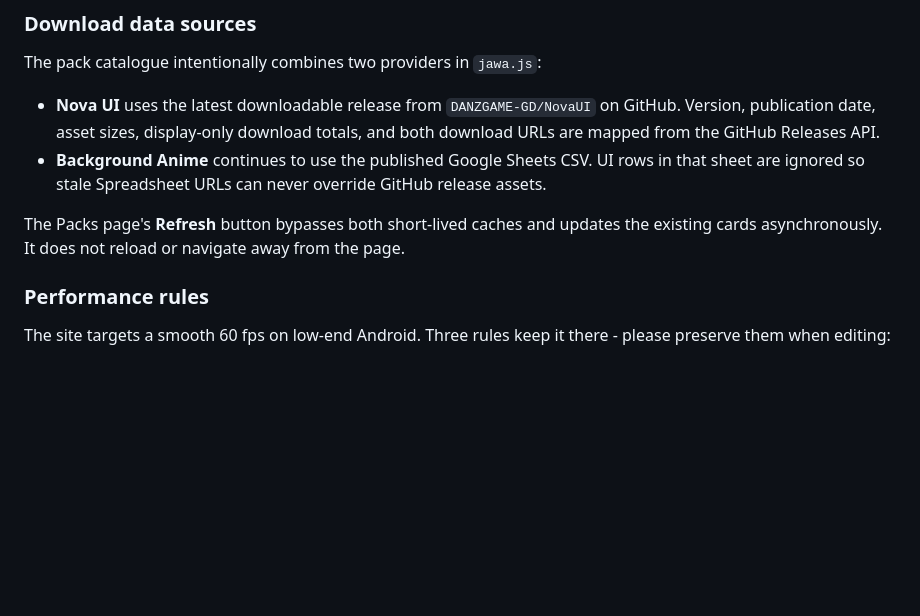
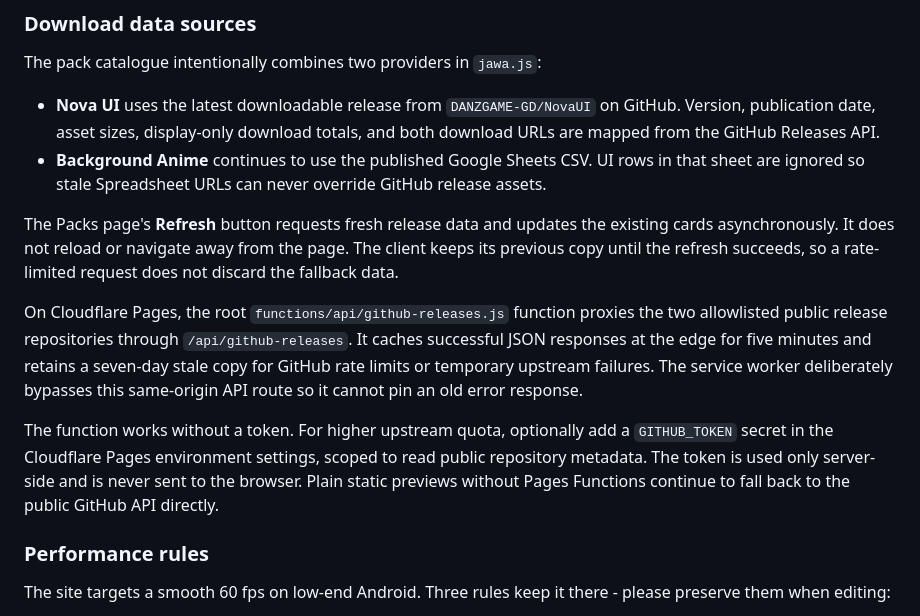
Before and after one commit to flessan/NovaUi-Web-Downloads, a Markdown page: README.md, the part around the change. Rendered like a GitHub page; blank space fills up the shorter version.

Commit message:
docs: explain release proxy and rate-limit fallback

```diff
--- a/README.md
+++ b/README.md
@@ -112,9 +112,23 @@ The pack catalogue intentionally combines two providers in `jawa.js`:
   UI rows in that sheet are ignored so stale Spreadsheet URLs can never
   override GitHub release assets.
 
-The Packs page's **Refresh** button bypasses both short-lived caches and
+The Packs page's **Refresh** button requests fresh release data and
 updates the existing cards asynchronously. It does not reload or navigate
-away from the page.
+away from the page. The client keeps its previous copy until the refresh
+succeeds, so a rate-limited request does not discard the fallback data.
+
+On Cloudflare Pages, the root `functions/api/github-releases.js` function
+proxies the two allowlisted public release repositories through
+`/api/github-releases`. It caches successful JSON responses at the edge for
+five minutes and retains a seven-day stale copy for GitHub rate limits or
+temporary upstream failures. The service worker deliberately bypasses this
+same-origin API route so it cannot pin an old error response.
+
+The function works without a token. For higher upstream quota, optionally add
+a `GITHUB_TOKEN` secret in the Cloudflare Pages environment settings, scoped
+to read public repository metadata. The token is used only server-side and
+is never sent to the browser. Plain static previews without Pages Functions
+continue to fall back to the public GitHub API directly.
 
 ### Performance rules
 
```
